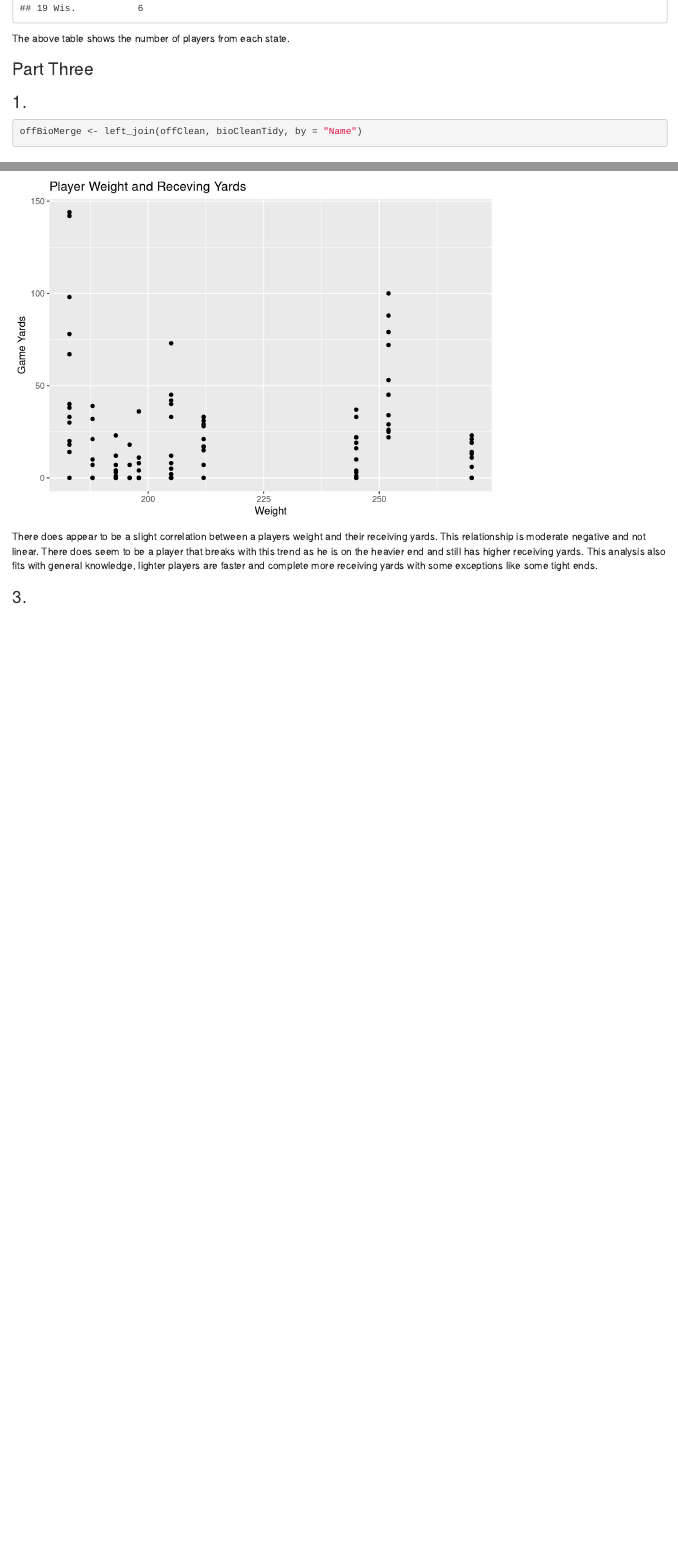
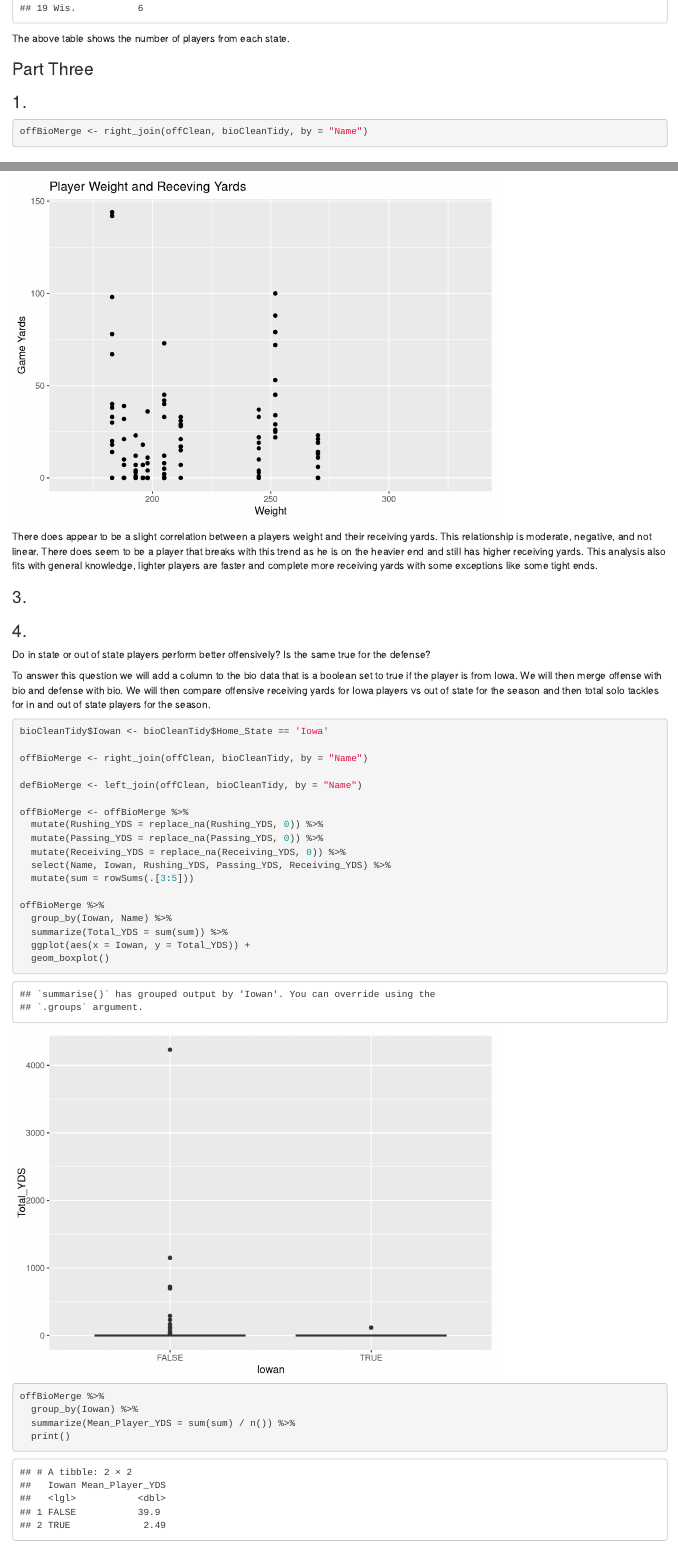
Before and after one commit to jebustin/ds202_lab4, an R Markdown document (team.Rmd): the page in a window 1100 px wide, from 5270 px down, and a second part further down, joined at a grey line. Rendered offline with R 4.5, knitr and Pandoc, with nearby package versions.

Commit message:
Part 3 Q 4 update

````diff
--- a/team.Rmd
+++ b/team.Rmd
@@ -129,7 +129,7 @@ The above table shows the number of players from each state.
 ### Part Three
 ### 1.
 ```{r}
-offBioMerge <- left_join(offClean, bioCleanTidy, by = "Name")
+offBioMerge <- right_join(offClean, bioCleanTidy, by = "Name")
 ```
 
 ### 2.
@@ -142,7 +142,7 @@ offBioMerge %>%
   ylab("Game Yards")
 ```
 
-There does appear to be a slight correlation between a players weight and their receiving yards.  This relationship is moderate negative and not linear.  There does seem to be a player that breaks with this trend as he is on the heavier end and still has higher receiving yards.  This analysis also fits with general knowledge, lighter players are faster and complete more receiving yards with some exceptions like some tight ends.
+There does appear to be a slight correlation between a players weight and their receiving yards.  This relationship is moderate, negative, and not linear.  There does seem to be a player that breaks with this trend as he is on the heavier end and still has higher receiving yards.  This analysis also fits with general knowledge, lighter players are faster and complete more receiving yards with some exceptions like some tight ends.
 
 ### 3.
 ```{r}
@@ -150,6 +150,32 @@ There does appear to be a slight correlation between a players weight and their
 ```
 
 ### 4.
+Do in state or out of state players perform better offensively?  Is the same true for the defense?
+
+To answer this question we will add a column to the bio data that is a boolean set to true if the player is from Iowa.  We will then merge offense with bio and defense with bio.  We will then compare offensive receiving yards for Iowa players vs out of state for the season and then total solo tackles for in and out of state players for the season.
 ```{r}
+bioCleanTidy$Iowan <- bioCleanTidy$Home_State == 'Iowa'
+
+offBioMerge <- right_join(offClean, bioCleanTidy, by = "Name")
+
+defBioMerge <- left_join(offClean, bioCleanTidy, by = "Name")
+
+offBioMerge <- offBioMerge %>%
+  mutate(Rushing_YDS = replace_na(Rushing_YDS, 0)) %>%
+  mutate(Passing_YDS = replace_na(Passing_YDS, 0)) %>%
+  mutate(Receiving_YDS = replace_na(Receiving_YDS, 0)) %>%
+  select(Name, Iowan, Rushing_YDS, Passing_YDS, Receiving_YDS) %>%
+  mutate(sum = rowSums(.[3:5]))
+
+offBioMerge %>%
+  group_by(Iowan, Name) %>%
+  summarize(Total_YDS = sum(sum)) %>%
+  ggplot(aes(x = Iowan, y = Total_YDS)) +
+  geom_boxplot()
+
+offBioMerge %>%
+  group_by(Iowan) %>%
+  summarize(Mean_Player_YDS = sum(sum) / n()) %>%
+  print()
 
 ```
````
Also changed, not shown: team.html.
